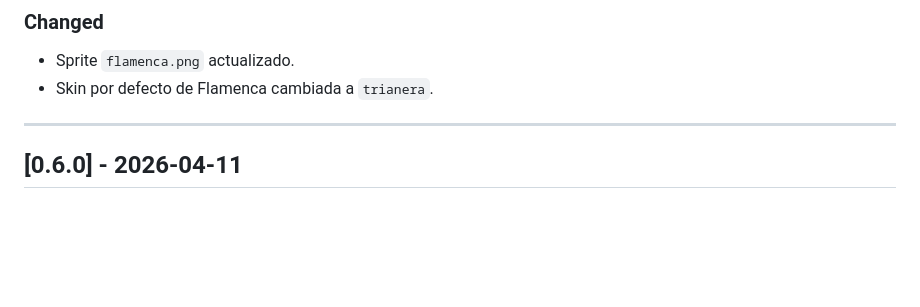
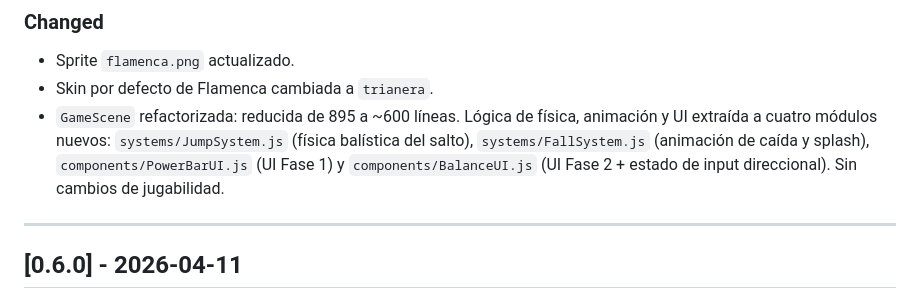
Before and after one commit to Luisao82/minijuego, a Markdown page: CHANGELOG.md, the part around the change. Drawn GitHub-style; blank space fills up the shorter version.

Commit message:
docs: update CHANGELOG with GameScene refactor entry
Co-Authored-By: Claude Sonnet 4.6 <noreply@anthropic.com>

```diff
--- a/CHANGELOG.md
+++ b/CHANGELOG.md
@@ -22,6 +22,7 @@ y el proyecto se adhiere a [Versionado Semántico](https://semver.org/lang/es/).
 
 - Sprite `flamenca.png` actualizado.
 - Skin por defecto de Flamenca cambiada a `trianera`.
+- `GameScene` refactorizada: reducida de 895 a ~600 líneas. Lógica de física, animación y UI extraída a cuatro módulos nuevos: `systems/JumpSystem.js` (física balística del salto), `systems/FallSystem.js` (animación de caída y splash), `components/PowerBarUI.js` (UI Fase 1) y `components/BalanceUI.js` (UI Fase 2 + estado de input direccional). Sin cambios de jugabilidad.
 
 ---
 
```
